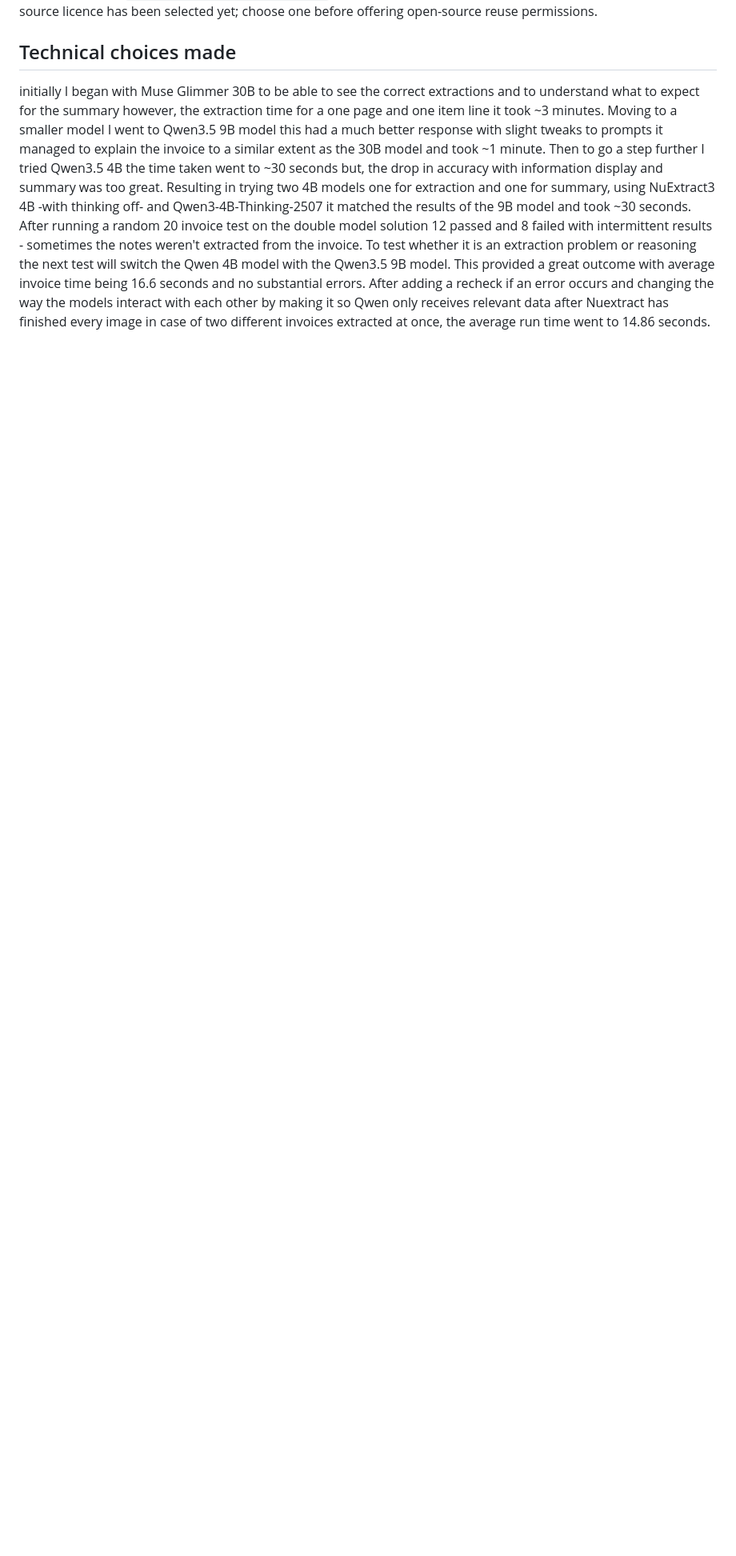
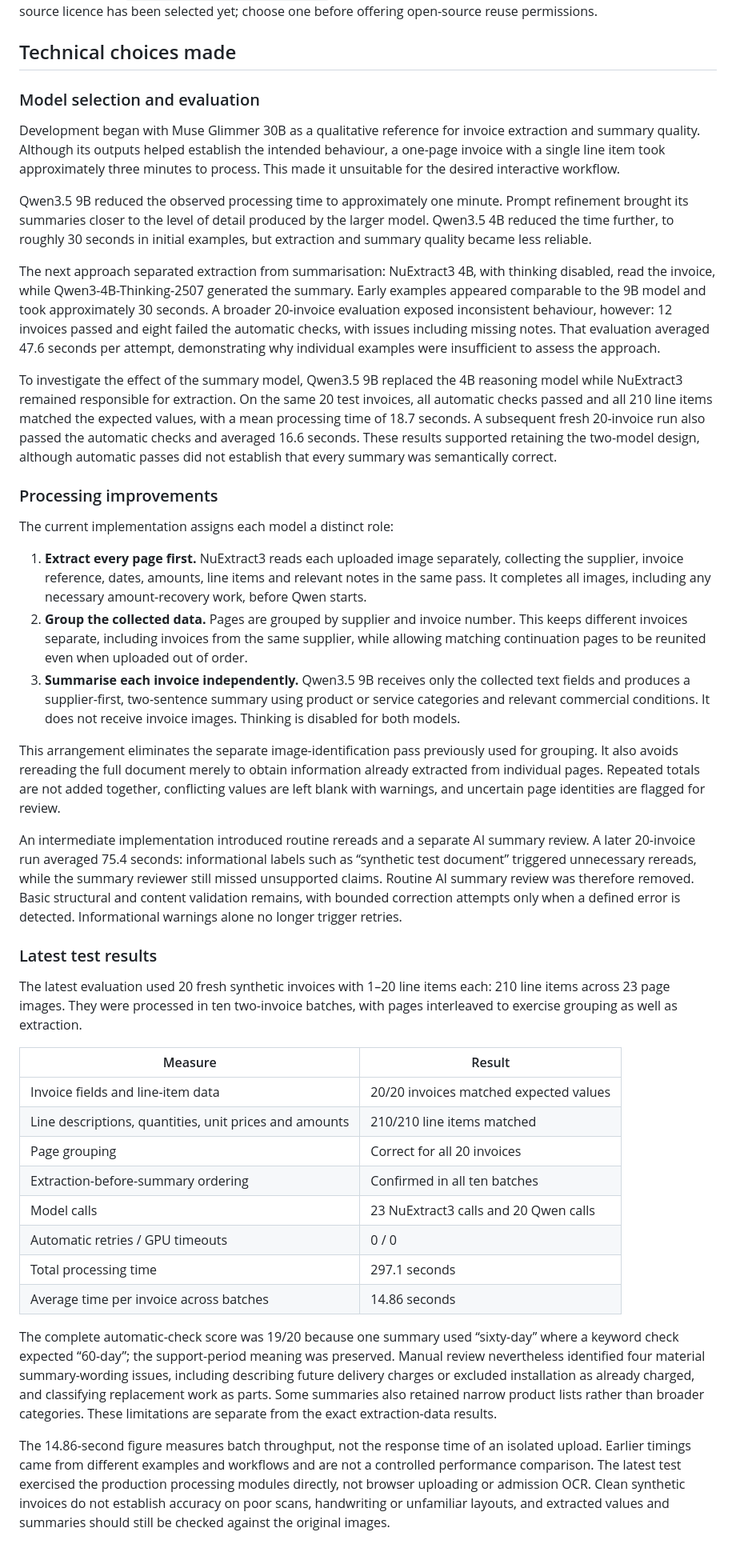
Before and after one commit to david1353540/Invoice-App, a Markdown page: README.md, the part around the change. Shown at 80% size. GitHub-like rendering; blank space fills up the shorter version.

Commit message:
Document model evaluation and page-first processing results

```diff
--- a/README.md
+++ b/README.md
@@ -99,4 +99,43 @@ Run the Python checks with `py -3 -m unittest discover -s tests -p "test_*.py"`.
 
 ## Technical choices made
 
-initially I began with Muse Glimmer 30B to be able to see the correct extractions and to understand what to expect for the summary however, the extraction time for a one page and one item line it took ~3 minutes. Moving to a smaller model I went to Qwen3.5 9B model this had a much better response with slight tweaks to prompts it managed to explain the invoice to a similar extent as the 30B model and took ~1 minute. Then to go a step further I tried Qwen3.5 4B the time taken went to ~30 seconds but, the drop in accuracy with information display and summary was too great. Resulting in trying two 4B models one for extraction and one for summary, using NuExtract3 4B -with thinking off- and Qwen3-4B-Thinking-2507 it matched the results of the 9B model and took ~30 seconds. After running a random 20 invoice test on the double model solution 12 passed and 8 failed with intermittent results - sometimes the notes weren't extracted from the invoice. To test whether it is an extraction problem or reasoning the next test will switch the Qwen 4B model with the Qwen3.5 9B model. This provided a great outcome with average invoice time being 16.6 seconds and no substantial errors. After adding a recheck if an error occurs and changing the way the models interact with each other by making it so Qwen only receives relevant data after Nuextract has finished every image in case of two different invoices extracted at once, the average run time went to 14.86 seconds.
+### Model selection and evaluation
+
+Development began with Muse Glimmer 30B as a qualitative reference for invoice extraction and summary quality. Although its outputs helped establish the intended behaviour, a one-page invoice with a single line item took approximately three minutes to process. This made it unsuitable for the desired interactive workflow.
+
+Qwen3.5 9B reduced the observed processing time to approximately one minute. Prompt refinement brought its summaries closer to the level of detail produced by the larger model. Qwen3.5 4B reduced the time further, to roughly 30 seconds in initial examples, but extraction and summary quality became less reliable.
+
+The next approach separated extraction from summarisation: NuExtract3 4B, with thinking disabled, read the invoice, while Qwen3-4B-Thinking-2507 generated the summary. Early examples appeared comparable to the 9B model and took approximately 30 seconds. A broader 20-invoice evaluation exposed inconsistent behaviour, however: 12 invoices passed and eight failed the automatic checks, with issues including missing notes. That evaluation averaged 47.6 seconds per attempt, demonstrating why individual examples were insufficient to assess the approach.
+
+To investigate the effect of the summary model, Qwen3.5 9B replaced the 4B reasoning model while NuExtract3 remained responsible for extraction. On the same 20 test invoices, all automatic checks passed and all 210 line items matched the expected values, with a mean processing time of 18.7 seconds. A subsequent fresh 20-invoice run also passed the automatic checks and averaged 16.6 seconds. These results supported retaining the two-model design, although automatic passes did not establish that every summary was semantically correct.
+
+### Processing improvements
+
+The current implementation assigns each model a distinct role:
+
+1. **Extract every page first.** NuExtract3 reads each uploaded image separately, collecting the supplier, invoice reference, dates, amounts, line items and relevant notes in the same pass. It completes all images, including any necessary amount-recovery work, before Qwen starts.
+2. **Group the collected data.** Pages are grouped by supplier and invoice number. This keeps different invoices separate, including invoices from the same supplier, while allowing matching continuation pages to be reunited even when uploaded out of order.
+3. **Summarise each invoice independently.** Qwen3.5 9B receives only the collected text fields and produces a supplier-first, two-sentence summary using product or service categories and relevant commercial conditions. It does not receive invoice images. Thinking is disabled for both models.
+
+This arrangement eliminates the separate image-identification pass previously used for grouping. It also avoids rereading the full document merely to obtain information already extracted from individual pages. Repeated totals are not added together, conflicting values are left blank with warnings, and uncertain page identities are flagged for review.
+
+An intermediate implementation introduced routine rereads and a separate AI summary review. A later 20-invoice run averaged 75.4 seconds: informational labels such as “synthetic test document” triggered unnecessary rereads, while the summary reviewer still missed unsupported claims. Routine AI summary review was therefore removed. Basic structural and content validation remains, with bounded correction attempts only when a defined error is detected. Informational warnings alone no longer trigger retries.
+
+### Latest test results
+
+The latest evaluation used 20 fresh synthetic invoices with 1–20 line items each: 210 line items across 23 page images. They were processed in ten two-invoice batches, with pages interleaved to exercise grouping as well as extraction.
+
+| Measure | Result |
+| --- | --- |
+| Invoice fields and line-item data | 20/20 invoices matched expected values |
+| Line descriptions, quantities, unit prices and amounts | 210/210 line items matched |
+| Page grouping | Correct for all 20 invoices |
+| Extraction-before-summary ordering | Confirmed in all ten batches |
+| Model calls | 23 NuExtract3 calls and 20 Qwen calls |
+| Automatic retries / GPU timeouts | 0 / 0 |
+| Total processing time | 297.1 seconds |
+| Average time per invoice across batches | 14.86 seconds |
+
+The complete automatic-check score was 19/20 because one summary used “sixty-day” where a keyword check expected “60-day”; the support-period meaning was preserved. Manual review nevertheless identified four material summary-wording issues, including describing future delivery charges or excluded installation as already charged, and classifying replacement work as parts. Some summaries also retained narrow product lists rather than broader categories. These limitations are separate from the exact extraction-data results.
+
+The 14.86-second figure measures batch throughput, not the response time of an isolated upload. Earlier timings came from different examples and workflows and are not a controlled performance comparison. The latest test exercised the production processing modules directly, not browser uploading or admission OCR. Clean synthetic invoices do not establish accuracy on poor scans, handwriting or unfamiliar layouts, and extracted values and summaries should still be checked against the original images.
```
